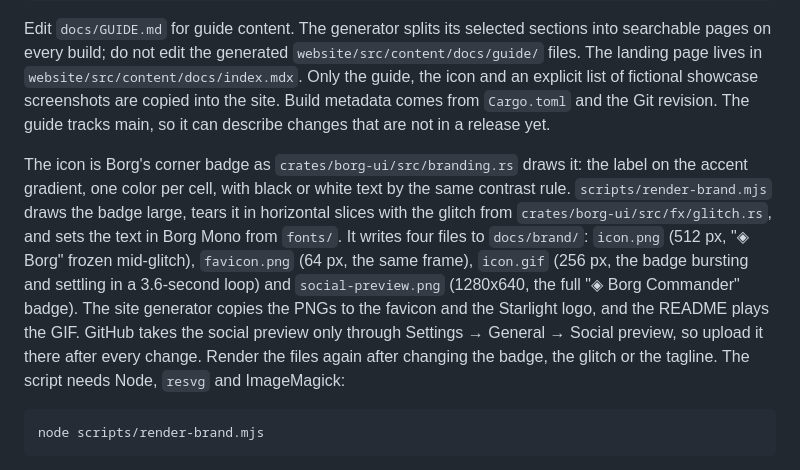
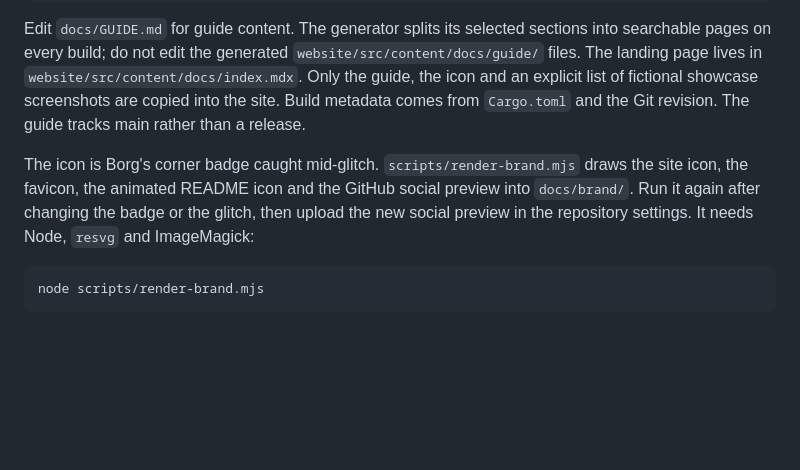
Before and after one commit to 0xcd21h/borg-commander, a Markdown page: DEVELOPMENT.md, the part around the change. Rendered like a GitHub page; blank space fills up the shorter version.

Commit message:
Shorten the icon note in DEVELOPMENT.md

````diff
--- a/DEVELOPMENT.md
+++ b/DEVELOPMENT.md
@@ -1005,20 +1005,13 @@ Edit `docs/GUIDE.md` for guide content. The generator splits its selected sectio
 searchable pages on every build; do not edit the generated `website/src/content/docs/guide/`
 files. The landing page lives in `website/src/content/docs/index.mdx`. Only the guide, the
 icon and an explicit list of fictional showcase screenshots are copied into the site. Build
-metadata comes from `Cargo.toml` and the Git revision. The guide tracks main, so it can
-describe changes that are not in a release yet.
+metadata comes from `Cargo.toml` and the Git revision. The guide tracks main rather than a
+release.
 
-The icon is Borg's corner badge as `crates/borg-ui/src/branding.rs` draws it: the label on the
-accent gradient, one color per cell, with black or white text by the same contrast rule.
-`scripts/render-brand.mjs` draws the badge large, tears it in horizontal slices with the glitch
-from `crates/borg-ui/src/fx/glitch.rs`, and sets the text in Borg Mono from `fonts/`. It writes
-four files to `docs/brand/`: `icon.png` (512 px, "◈ Borg" frozen mid-glitch), `favicon.png`
-(64 px, the same frame), `icon.gif` (256 px, the badge bursting and settling in a 3.6-second
-loop) and `social-preview.png` (1280x640, the full "◈ Borg Commander" badge). The site
-generator copies the PNGs to the favicon and the Starlight logo, and the README plays the GIF.
-GitHub takes the social preview only through Settings → General → Social preview, so upload it
-there after every change. Render the files again after changing the badge, the glitch or the
-tagline. The script needs Node, `resvg` and ImageMagick:
+The icon is Borg's corner badge caught mid-glitch. `scripts/render-brand.mjs` draws the site
+icon, the favicon, the animated README icon and the GitHub social preview into `docs/brand/`.
+Run it again after changing the badge or the glitch, then upload the new social preview in the
+repository settings. It needs Node, `resvg` and ImageMagick:
 
 ```sh
 node scripts/render-brand.mjs
````
